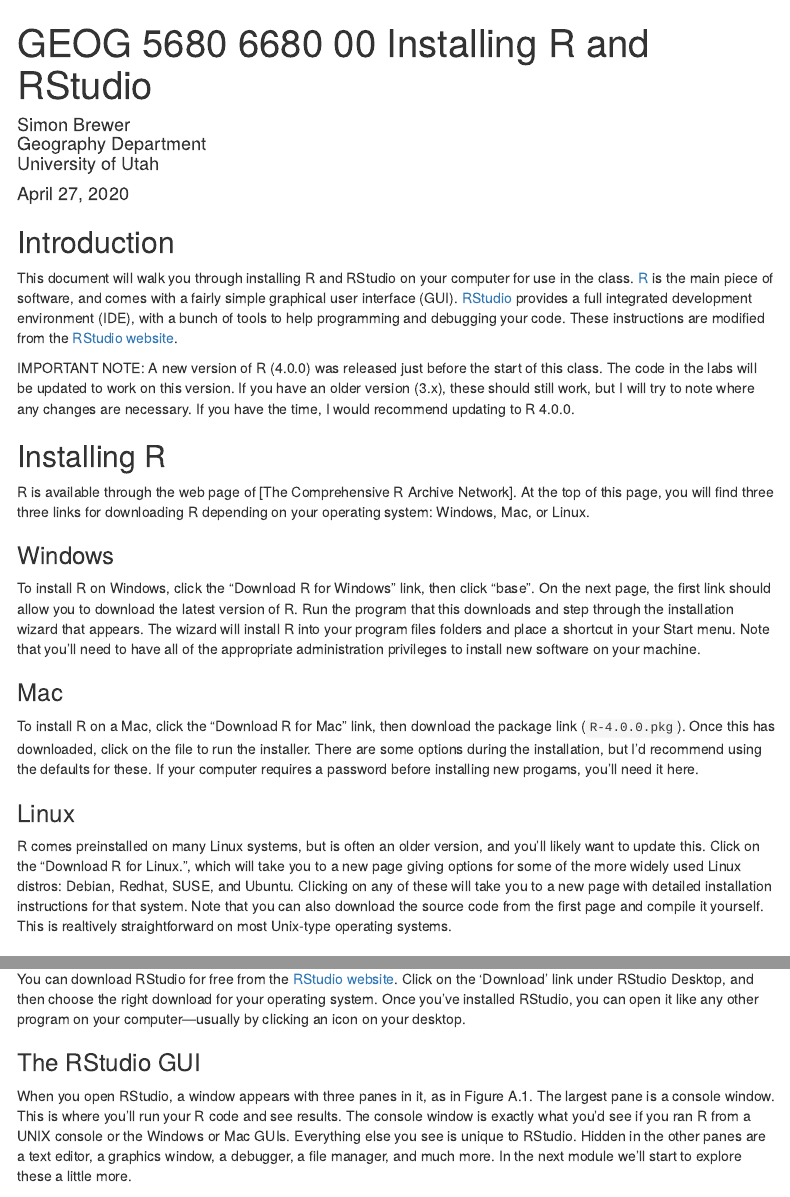
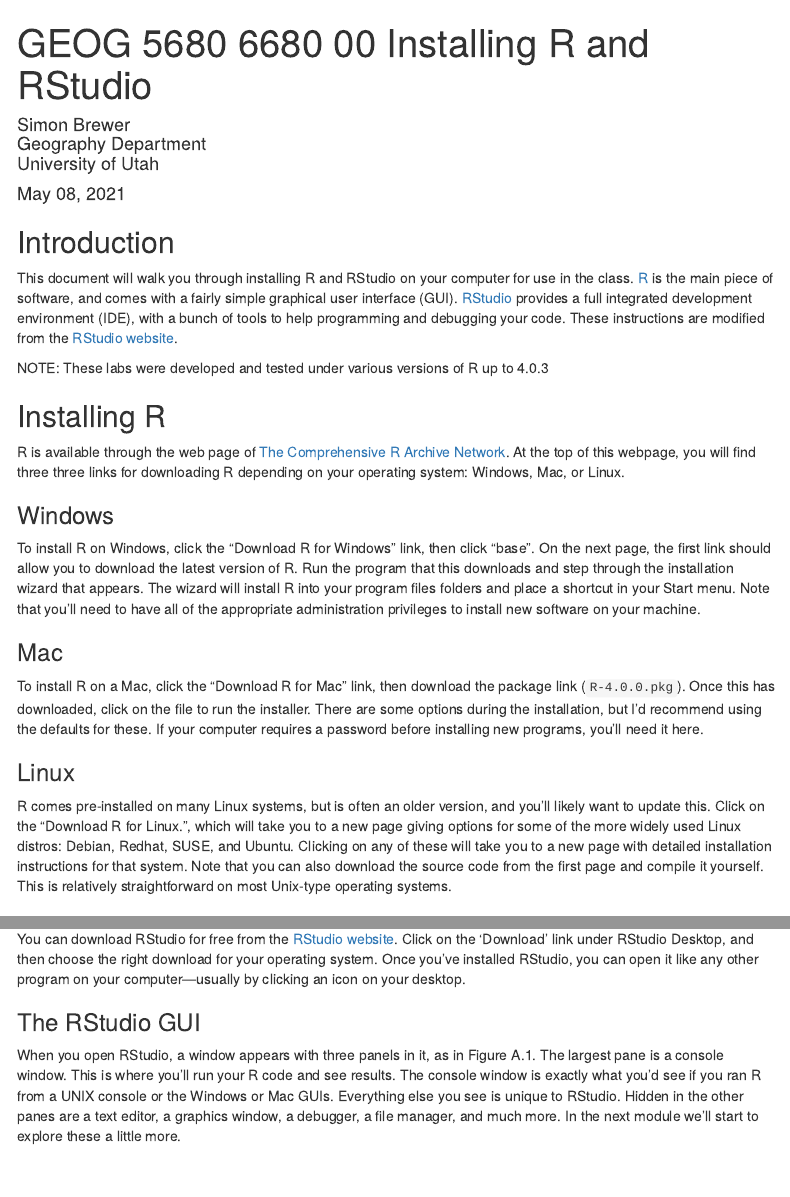
Before and after one commit to simonbrewer/geog5680, an R Markdown document (00 Introduction/GEOG_5680_00_Installation instructions.Rmd): the page in a window 1100 px wide, from its top, and a second part further down, joined at a grey line. Rendered offline with R 4.5, knitr and Pandoc, with nearby package versions; some code elsewhere in the file could not run offline; menus at the side of the page are left out.

Commit message:
Check intro lab documents

````diff
--- a/00 Introduction/GEOG_5680_00_Installation instructions.Rmd
+++ b/00 Introduction/GEOG_5680_00_Installation instructions.Rmd
@@ -4,7 +4,7 @@
   | Simon Brewer
   | Geography Department
   | University of Utah
-date: "April 27, 2020"
+date: "May 08, 2021"
 output:
   html_document:
     toc: true
@@ -22,23 +22,23 @@
 
 This document will walk you through installing R and RStudio on your computer for use in the class. [R][cranid] is the main piece of software, and comes with a fairly simple graphical user interface (GUI). [RStudio][rstudioid] provides a full integrated development environment (IDE), with a bunch of tools to help programming and debugging your code. These instructions are modified from the [RStudio website][instid].
 
-IMPORTANT NOTE: A new version of R (4.0.0) was released just before the start of this class. The code in the labs will be updated to work on this version. If you have an older version (3.x), these should still work, but I will try to note where any changes are necessary. If you have the time, I would recommend updating to R 4.0.0.
+NOTE: These labs were developed and tested under various versions of R up to 4.0.3
 
 ## Installing R
 
-R is available through the web page of [The Comprehensive R Archive Network]. At the top of this page, you will find three three links for downloading R depending on your operating system: Windows, Mac, or Linux.
+R is available through the web page of [The Comprehensive R Archive Network][cranid]. At the top of this webpage, you will find three three links for downloading R depending on your operating system: Windows, Mac, or Linux.
 
 ### Windows
 
-To install R on Windows, click the “Download R for Windows” link, then click “base”. On the next page, the first link should allow you to download the latest version of R. Run the program that this downloads and step through the installation wizard that appears. The wizard will install R into your program files folders and place a shortcut in your Start menu. Note that you’ll need to have all of the appropriate administration privileges to install new software on your machine.
+To install R on Windows, click the "Download R for Windows" link, then click "base". On the next page, the first link should allow you to download the latest version of R. Run the program that this downloads and step through the installation wizard that appears. The wizard will install R into your program files folders and place a shortcut in your Start menu. Note that you’ll need to have all of the appropriate administration privileges to install new software on your machine.
 
 ### Mac
 
-To install R on a Mac, click the “Download R for Mac” link, then download the package link (`R-4.0.0.pkg`). Once this has downloaded, click on the file to run the installer. There are some options during the installation, but I'd recommend using the defaults for these. If your computer requires a password before installing new progams, you’ll need it here.
+To install R on a Mac, click the “Download R for Mac” link, then download the package link (`R-4.0.0.pkg`). Once this has downloaded, click on the file to run the installer. There are some options during the installation, but I'd recommend using the defaults for these. If your computer requires a password before installing new programs, you’ll need it here.
 
 ### Linux
 
-R comes preinstalled on many Linux systems, but is often an older version, and you'll likely want to update this. Click on the “Download R for Linux.”, which will take you to a new page giving options for some of the more widely used Linux distros: Debian, Redhat, SUSE, and Ubuntu. Clicking on any of these will take you to a new page with detailed installation instructions for that system. Note that you can also download the source code from the first page and compile it yourself. This is realtively straightforward on most Unix-type operating systems.
+R comes pre-installed on many Linux systems, but is often an older version, and you'll likely want to update this. Click on the “Download R for Linux.”, which will take you to a new page giving options for some of the more widely used Linux distros: Debian, Redhat, SUSE, and Ubuntu. Clicking on any of these will take you to a new page with detailed installation instructions for that system. Note that you can also download the source code from the first page and compile it yourself. This is relatively straightforward on most Unix-type operating systems.
 
 ## Using R
 
@@ -87,11 +87,11 @@
 
 While R provides the computational engine for all the programming and analysis that you will be doing, its user interface is fairly basic. There have been several attempts to create a better interface; RStudio is probably the most widely used of these. It is designed to provide some extra tools and help in using R, and provides easier access to help documentation. Also, the RStudio interface looks the same for Windows, Mac OS, and Linux, which makes writing these labs easier.
 
-You can download RStudio for free from the [RStudio website][rstudioid]. Click on the 'Download' link under RStudio Desktop, and then choose the right download for your operating system. Once you’ve installed RStudio, you can open it like any other program on your computer—usually by clicking an icon on your desktop.
+You can download RStudio for free from the [RStudio website][rstudioid]. Click on the 'Download' link under RStudio Desktop, and then choose the right download for your operating system. Once you've installed RStudio, you can open it like any other program on your computer—usually by clicking an icon on your desktop.
 
 ### The RStudio GUI
 
-When you open RStudio, a window appears with three panes in it, as in Figure A.1. The largest pane is a console window. This is where you’ll run your R code and see results. The console window is exactly what you’d see if you ran R from a UNIX console or the Windows or Mac GUIs. Everything else you see is unique to RStudio. Hidden in the other panes are a text editor, a graphics window, a debugger, a file manager, and much more. In the next module we'll start to explore these a little more.
+When you open RStudio, a window appears with three panels in it, as in Figure A.1. The largest pane is a console window. This is where you’ll run your R code and see results. The console window is exactly what you’d see if you ran R from a UNIX console or the Windows or Mac GUIs. Everything else you see is unique to RStudio. Hidden in the other panes are a text editor, a graphics window, a debugger, a file manager, and much more. In the next module we'll start to explore these a little more.
 
 ```{r fig.width=6.5, fig.height=4., echo=FALSE}
 img <- readPNG("images/rstudio.png")
````
Also changed, not shown: 00 Introduction/GEOG_5680_00_Installation-instructions.html, 00 Introduction/GEOG_5680_00b_Accessing_CSBS_services.html, 00 Introduction/GEOG_5680_00_Installation instructions.Rmd (2 more changed lines).
